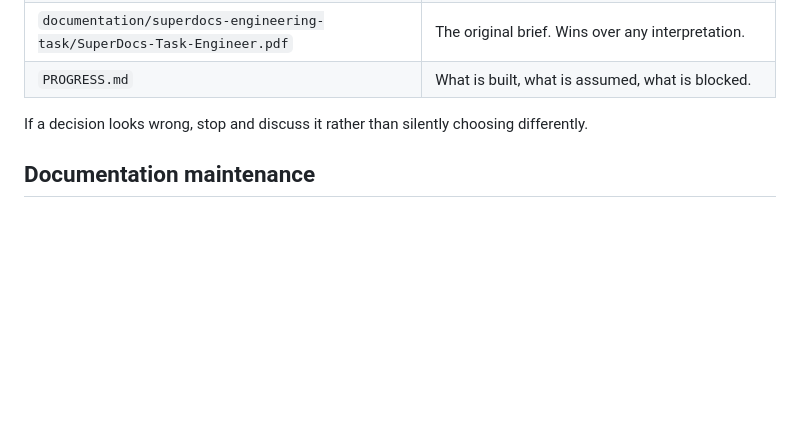
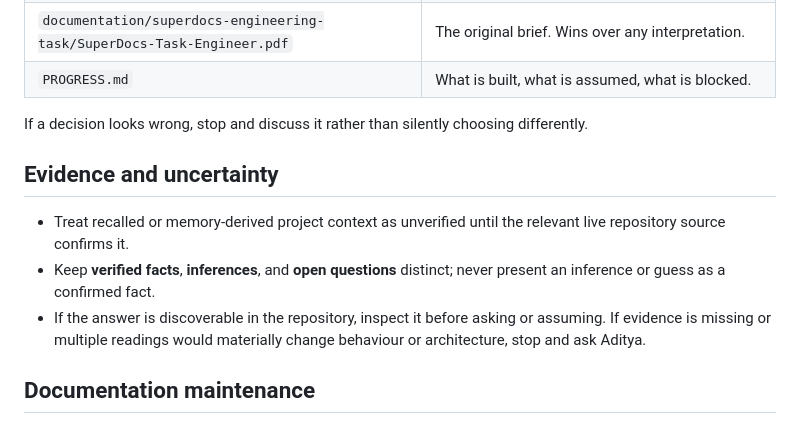
Before and after one commit to Adityalingwal/doctask-aditya-lingwal, a Markdown page: TASK.md, the part around the change. Drawn GitHub-style; blank space fills up the shorter version.

Commit message:
docs: add permanent cross-agent rules for memory verification and inference handling to documentation

```diff
--- a/TASK.md
+++ b/TASK.md
@@ -22,6 +22,16 @@ Built for the SuperDocs Round 2 engineering task, Task 1.
 
 If a decision looks wrong, stop and discuss it rather than silently choosing
 differently.
+
+## Evidence and uncertainty
+
+- Treat recalled or memory-derived project context as unverified until the
+  relevant live repository source confirms it.
+- Keep **verified facts**, **inferences**, and **open questions** distinct; never
+  present an inference or guess as a confirmed fact.
+- If the answer is discoverable in the repository, inspect it before asking or
+  assuming. If evidence is missing or multiple readings would materially change
+  behaviour or architecture, stop and ask Aditya.
 
 ## Documentation maintenance
 
```
Also changed, not shown: PROGRESS.md (+3 -1 lines).
